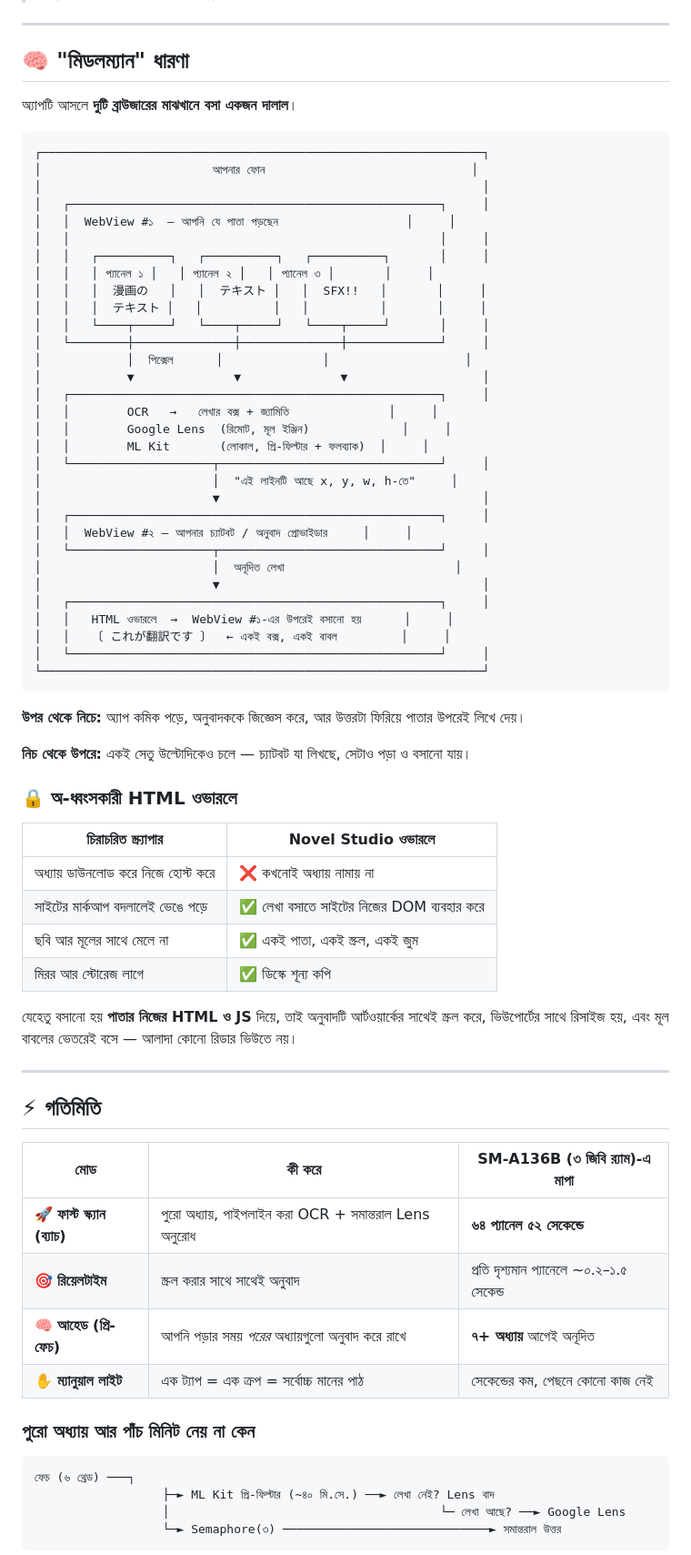
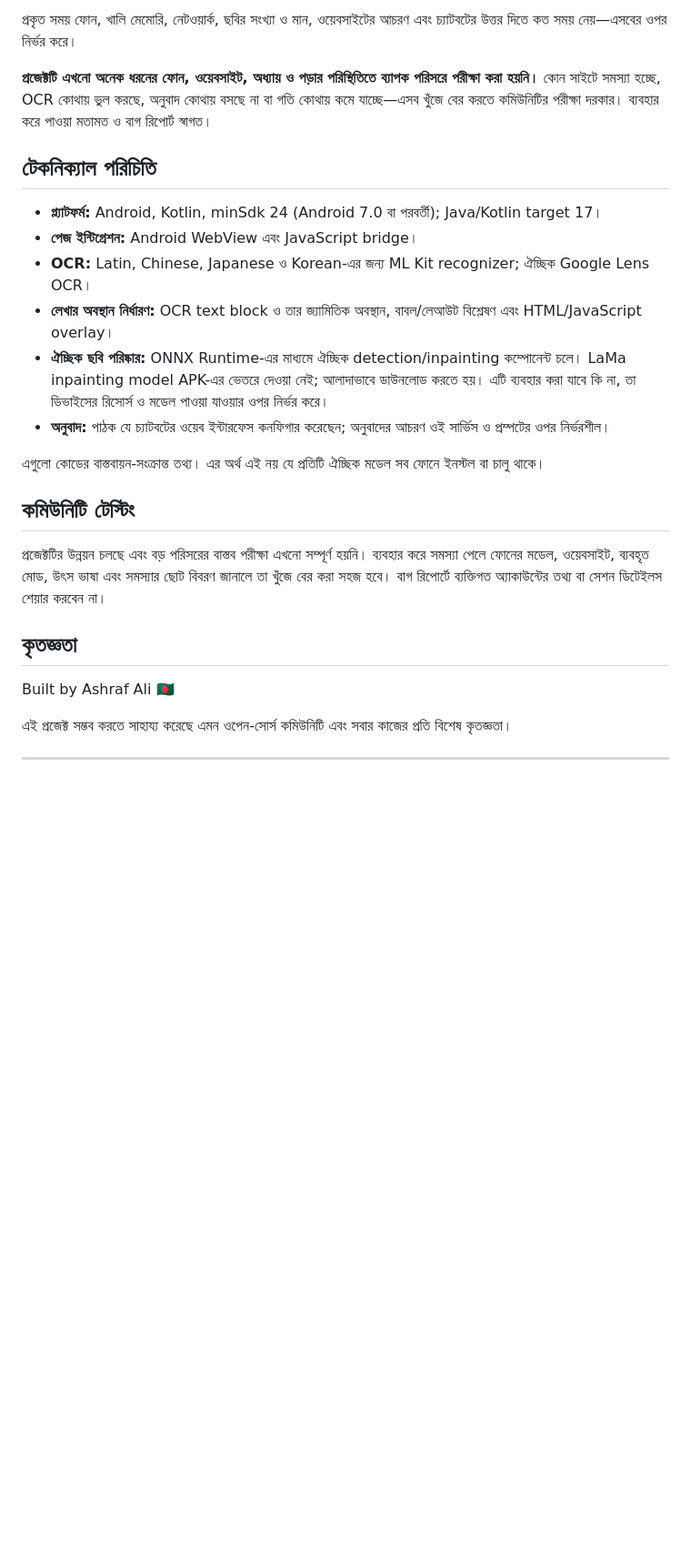
Before and after one commit to ashrafali-dev/Segement-test-, a Markdown page: README_bn.md, the part around one of its changes. Shown at 91% size. Rendered like a GitHub page; blank space fills up the shorter version.

Commit message:
Rewrite Bengali README with verified features and testing caveats

````diff
--- a/README_bn.md
+++ b/README_bn.md
@@ -27,76 +61,27 @@
+প্রকৃত সময় ফোন, খালি মেমোরি, নেটওয়ার্ক, ছবির সংখ্যা ও মান, ওয়েবসাইটের আচরণ এবং চ্যাটবটের উত্তর দিতে কত সময় নেয়—এসবের ওপর নির্ভর করে।
+
+**প্রজেক্টটি এখনো অনেক ধরনের ফোন, ওয়েবসাইট, অধ্যায় ও পড়ার পরিস্থিতিতে ব্যাপক পরিসরে পরীক্ষা করা হয়নি।** কোন সাইটে সমস্যা হচ্ছে, OCR কোথায় ভুল করছে, অনুবাদ কোথায় বসছে না বা গতি কোথায় কমে যাচ্ছে—এসব খুঁজে বের করতে কমিউনিটির পরীক্ষা দরকার। ব্যবহার করে পাওয়া মতামত ও বাগ রিপোর্ট স্বাগত।
+
+## টেকনিক্যাল পরিচিতি
+
+- **প্ল্যাটফর্ম:** Android, Kotlin, minSdk 24 (Android 7.0 বা পরবর্তী); Java/Kotlin target 17।
+- **পেজ ইন্টিগ্রেশন:** Android WebView এবং JavaScript bridge।
+- **OCR:** Latin, Chinese, Japanese ও Korean-এর জন্য ML Kit recognizer; ঐচ্ছিক Google Lens OCR।
+- **লেখার অবস্থান নির্ধারণ:** OCR text block ও তার জ্যামিতিক অবস্থান, বাবল/লেআউট বিশ্লেষণ এবং HTML/JavaScript overlay।
+- **ঐচ্ছিক ছবি পরিষ্কার:** ONNX Runtime-এর মাধ্যমে ঐচ্ছিক detection/inpainting কম্পোনেন্ট চলে। LaMa inpainting model APK-এর ভেতরে দেওয়া নেই; আলাদাভাবে ডাউনলোড করতে হয়। এটি ব্যবহার করা যাবে কি না, তা ডিভাইসের রিসোর্স ও মডেল পাওয়া যাওয়ার ওপর নির্ভর করে।
+- **অনুবাদ:** পাঠক যে চ্যাটবটের ওয়েব ইন্টারফেস কনফিগার করেছেন; অনুবাদের আচরণ ওই সার্ভিস ও প্রম্পটের ওপর নির্ভরশীল।
+
+এগুলো কোডের বাস্তবায়ন-সংক্রান্ত তথ্য। এর অর্থ এই নয় যে প্রতিটি ঐচ্ছিক মডেল সব ফোনে ইনস্টল বা চালু থাকে।
+
+## কমিউনিটি টেস্টিং
+
+প্রজেক্টটির উন্নয়ন চলছে এবং বড় পরিসরের বাস্তব পরীক্ষা এখনো সম্পূর্ণ হয়নি। ব্যবহার করে সমস্যা পেলে ফোনের মডেল, ওয়েবসাইট, ব্যবহৃত মোড, উৎস ভাষা এবং সমস্যার ছোট বিবরণ জানালে তা খুঁজে বের করা সহজ হবে। বাগ রিপোর্টে ব্যক্তিগত অ্যাকাউন্টের তথ্য বা সেশন ডিটেইলস শেয়ার করবেন না।
+
+## কৃতজ্ঞতা
+
+Built by Ashraf Ali 🇧🇩
+
+এই প্রজেক্ট সম্ভব করতে সাহায্য করেছে এমন ওপেন-সোর্স কমিউনিটি এবং সবার কাজের প্রতি বিশেষ কৃতজ্ঞতা।
 
 ---
 
-## 🧠 "মিডলম্যান" ধারণা
-
-অ্যাপটি আসলে **দুটি ব্রাউজারের মাঝখানে বসা একজন দালাল**।
-
-```
-┌──────────────────────────────────────────────────────────────┐
-│                        আপনার ফোন                             │
-│                                                              │
-│   ┌────────────────────────────────────────────────────┐     │
-│   │  WebView #১  — আপনি যে পাতা পড়ছেন                  │     │
-│   │                                                    │     │
-│   │   ┌──────────┐   ┌──────────┐   ┌──────────┐       │     │
-│   │   │ প্যানেল ১ │   │ প্যানেল ২ │   │ প্যানেল ৩ │       │     │
-│   │   │  漫画の   │   │  テキスト │   │  SFX!!   │       │     │
-│   │   │  テキスト │   │          │   │          │       │     │
-│   │   └────┬─────┘   └────┬─────┘   └────┬─────┘       │     │
-│   └────────┼──────────────┼──────────────┼─────────────┘     │
-│            │  পিক্সেল      │              │                   │
-│            ▼              ▼              ▼                   │
-│   ┌────────────────────────────────────────────────────┐     │
-│   │        OCR   →   লেখার বক্স + জ্যামিতি              │     │
-│   │        Google Lens  (রিমোট, মূল ইঞ্জিন)             │     │
-│   │        ML Kit       (লোকাল, প্রি-ফিল্টার + ফলব্যাক)  │     │
-│   └────────────────────┬───────────────────────────────┘     │
-│                        │  "এই লাইনটি আছে x, y, w, h-তে"     │
-│                        ▼                                     │
-│   ┌────────────────────────────────────────────────────┐     │
-│   │  WebView #২ — আপনার চ্যাটবট / অনুবাদ প্রোভাইডার     │     │
-│   └────────────────────┬───────────────────────────────┘     │
-│                        │  অনূদিত লেখা                        │
-│                        ▼                                     │
-│   ┌────────────────────────────────────────────────────┐     │
-│   │   HTML ওভারলে  →  WebView #১-এর উপরেই বসানো হয়      │     │
-│   │   〔 これが翻訳です 〕  ← একই বক্স, একই বাবল         │     │
-│   └────────────────────────────────────────────────────┘     │
-└──────────────────────────────────────────────────────────────┘
-```
-
-**উপর থেকে নিচে:** অ্যাপ কমিক পড়ে, অনুবাদককে জিজ্ঞেস করে, আর উত্তরটা ফিরিয়ে পাতার উপরেই লিখে দেয়।
-
-**নিচ থেকে উপরে:** একই সেতু উল্টোদিকেও চলে — চ্যাটবট যা লিখছে, সেটাও পড়া ও বসানো যায়।
-
-### 🔒 অ-ধ্বংসকারী HTML ওভারলে
-
-| চিরাচরিত স্ক্র্যাপার | Novel Studio ওভারলে |
-|---|---|
-| অধ্যায় ডাউনলোড করে নিজে হোস্ট করে | ❌ কখনোই অধ্যায় নামায় না |
-| সাইটের মার্কআপ বদলালেই ভেঙে পড়ে | ✅ লেখা বসাতে সাইটের নিজের DOM ব্যবহার করে |
-| ছবি আর মূলের সাথে মেলে না | ✅ একই পাতা, একই স্ক্রল, একই জুম |
-| মিরর আর স্টোরেজ লাগে | ✅ ডিস্কে শূন্য কপি |
-
-যেহেতু বসানো হয় **পাতার নিজের HTML ও JS** দিয়ে, তাই অনুবাদটি আর্টওয়ার্কের সাথেই স্ক্রল করে, ভিউপোর্টের সাথে রিসাইজ হয়, এবং মূল বাবলের ভেতরেই বসে — আলাদা কোনো রিডার ভিউতে নয়।
-
----
-
-## ⚡ গতিমিতি
-
-| মোড | কী করে | SM-A136B (৩ জিবি র‍্যাম)-এ মাপা |
-|---|---|---|
-| 🚀 **ফাস্ট স্ক্যান (ব্যাচ)** | পুরো অধ্যায়, পাইপলাইন করা OCR + সমান্তরাল Lens অনুরোধ | **৬৪ প্যানেল ৫২ সেকেন্ডে** |
-| 🎯 **রিয়েলটাইম** | স্ক্রল করার সাথে সাথেই অনুবাদ | প্রতি দৃশ্যমান প্যানেলে ~০.২–১.৫ সেকেন্ড |
-| 🧠 **আহেড (প্রি-ফেচ)** | আপনি পড়ার সময় *পরের* অধ্যায়গুলো অনুবাদ করে রাখে | **৭+ অধ্যায়** আগেই অনূদিত |
-| ✋ **ম্যানুয়াল লাইট** | এক ট্যাপ = এক ক্রপ = সর্বোচ্চ মানের পাঠ | সেকেন্ডের কম, পেছনে কোনো কাজ নেই |
-
-### পুরো অধ্যায় আর পাঁচ মিনিট নেয় না কেন
-
-```
-ফেচ (৬ থ্রেড) ───┐
-                  ├─► ML Kit প্রি-ফিল্টার (~৪০ মি.সে.) ──► লেখা নেই? Lens বাদ
-                  │                                      └─ লেখা আছে? ──► Google Lens
-                  └─► Semaphore(৩) ─────────────────────────────► সমান্তরাল উত্তর
-```
-
````
Also changed, not shown: other parts of README_bn.md (+49 -102 lines).
